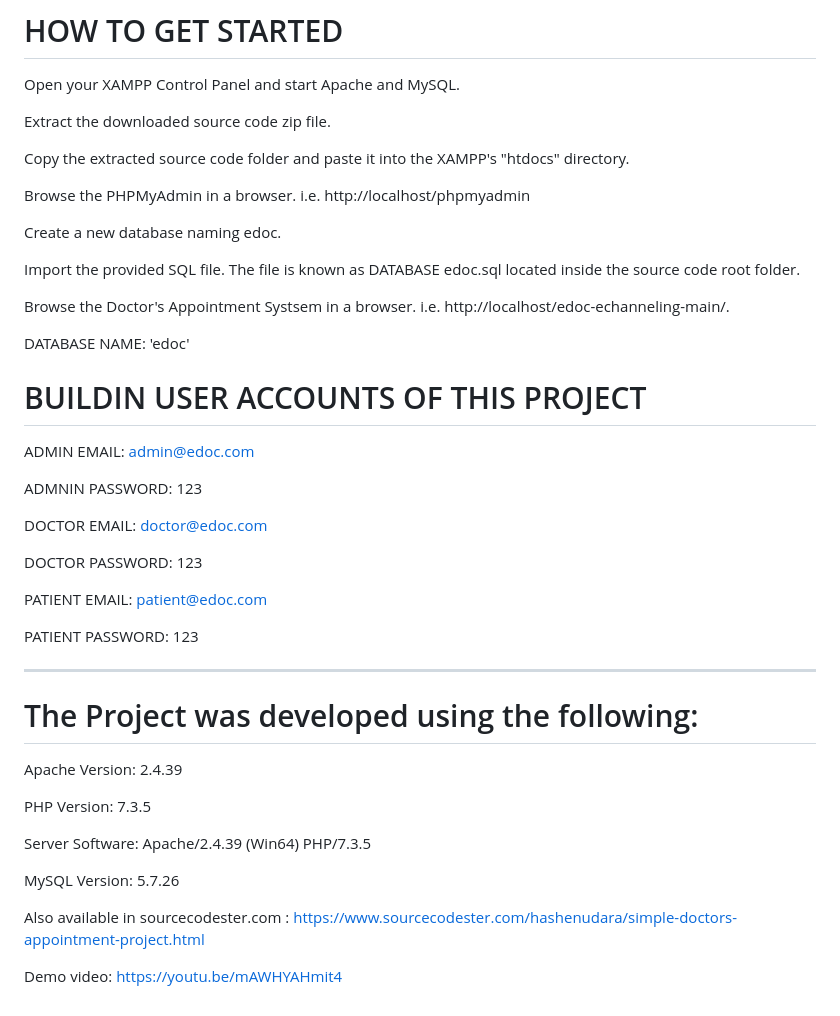
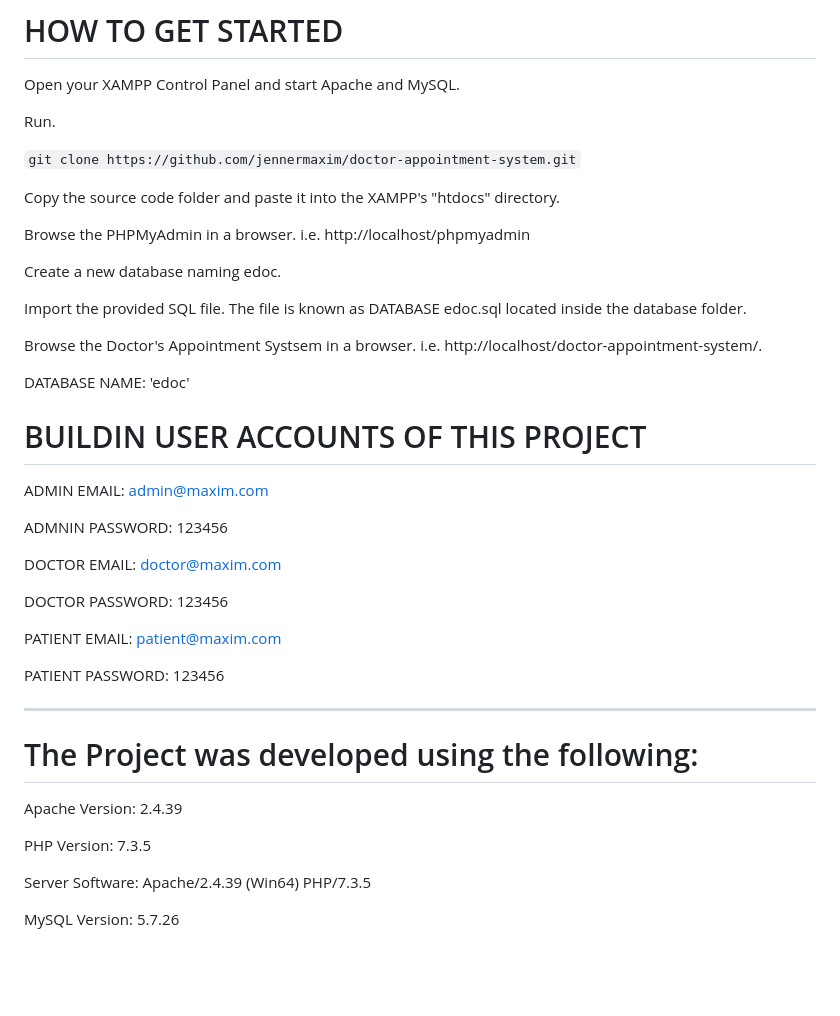
Before and after one commit to jennermaxim/doctor-appointment-system, a Markdown page: README.md, the part around the change. Rendered like a GitHub page; blank space fills up the shorter version.

```diff
--- a/README.md
+++ b/README.md
@@ -61,17 +61,19 @@ If you are Admin,doctor or patient ,only have one page to login :)
 
 Open your XAMPP Control Panel and start Apache and MySQL.
 
-Extract the downloaded source code zip file.
+Run.
 
-Copy the extracted source code folder and paste it into the XAMPP's "htdocs" directory.
+  `git clone https://github.com/jennermaxim/doctor-appointment-system.git`
+
+Copy the source code folder and paste it into the XAMPP's "htdocs" directory.
 
 Browse the PHPMyAdmin in a browser. i.e. http://localhost/phpmyadmin
 
 Create a new database naming edoc.
 
-Import the provided SQL file. The file is known as DATABASE edoc.sql located inside the source code root folder.
+Import the provided SQL file. The file is known as DATABASE edoc.sql located inside the database folder.
 
-Browse the Doctor's Appointment Systsem in a browser. i.e. http://localhost/edoc-echanneling-main/.
+Browse the Doctor's Appointment Systsem in a browser. i.e. http://localhost/doctor-appointment-system/.
 
 
 
@@ -90,19 +92,19 @@ DATABASE NAME: 'edoc'
 
 # BUILDIN USER ACCOUNTS OF THIS PROJECT
 
-ADMIN EMAIL:		admin@edoc.com
+ADMIN EMAIL:		admin@maxim.com
 
-ADMNIN PASSWORD:	123
+ADMNIN PASSWORD:	123456
 
 
-DOCTOR EMAIL:		doctor@edoc.com
+DOCTOR EMAIL:		doctor@maxim.com
 
-DOCTOR PASSWORD:	123
+DOCTOR PASSWORD:	123456
 
 
-PATIENT EMAIL:		patient@edoc.com
+PATIENT EMAIL:		patient@maxim.com
 
-PATIENT PASSWORD:	123
+PATIENT PASSWORD:	123456
 
 
 
@@ -118,7 +120,3 @@ PHP Version: 		7.3.5
 Server Software: 	Apache/2.4.39 (Win64) PHP/7.3.5
 
 MySQL Version: 		5.7.26
-
-Also available in sourcecodester.com : https://www.sourcecodester.com/hashenudara/simple-doctors-appointment-project.html
-
-Demo video: https://youtu.be/mAWHYAHmit4
```
